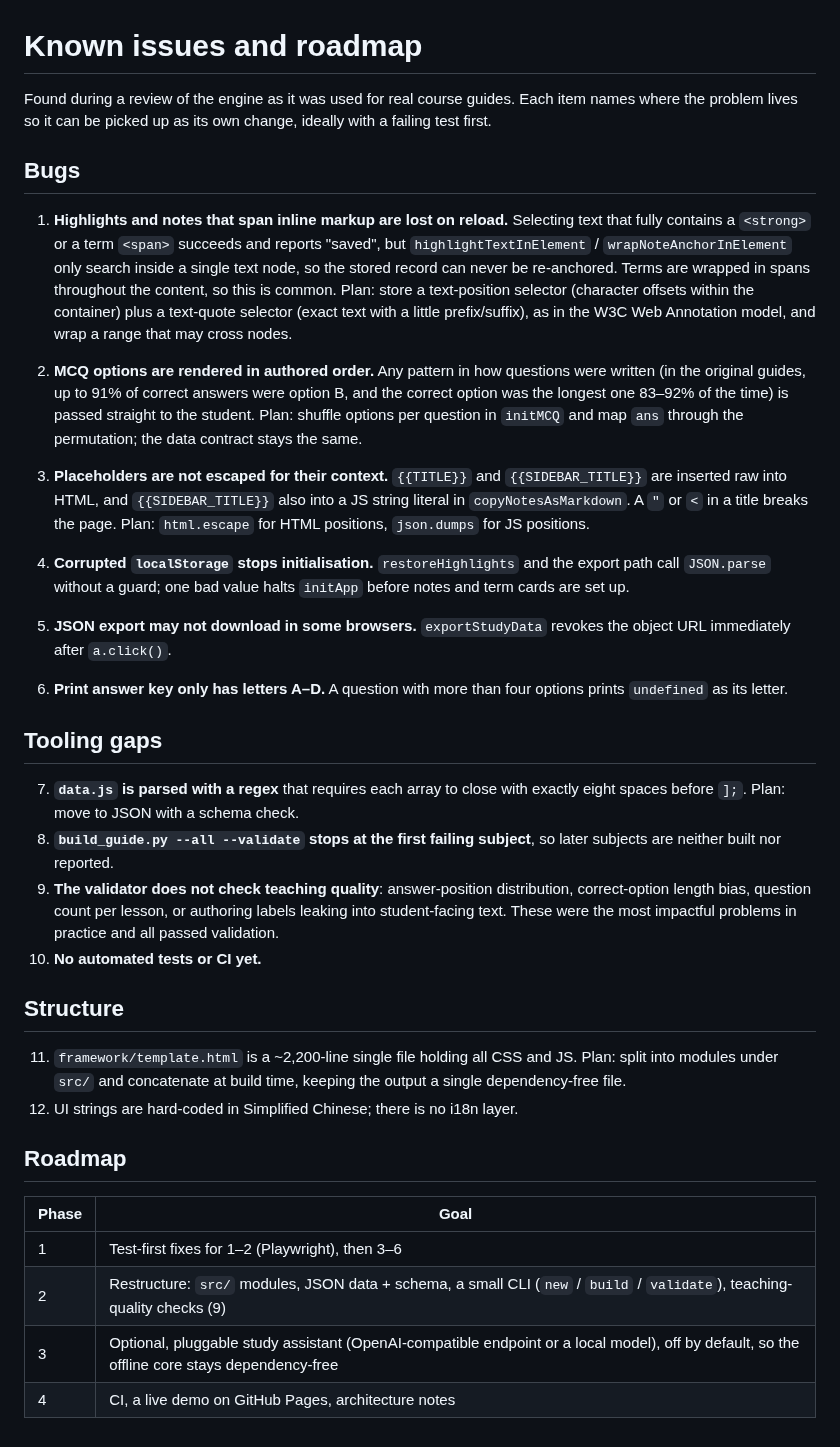
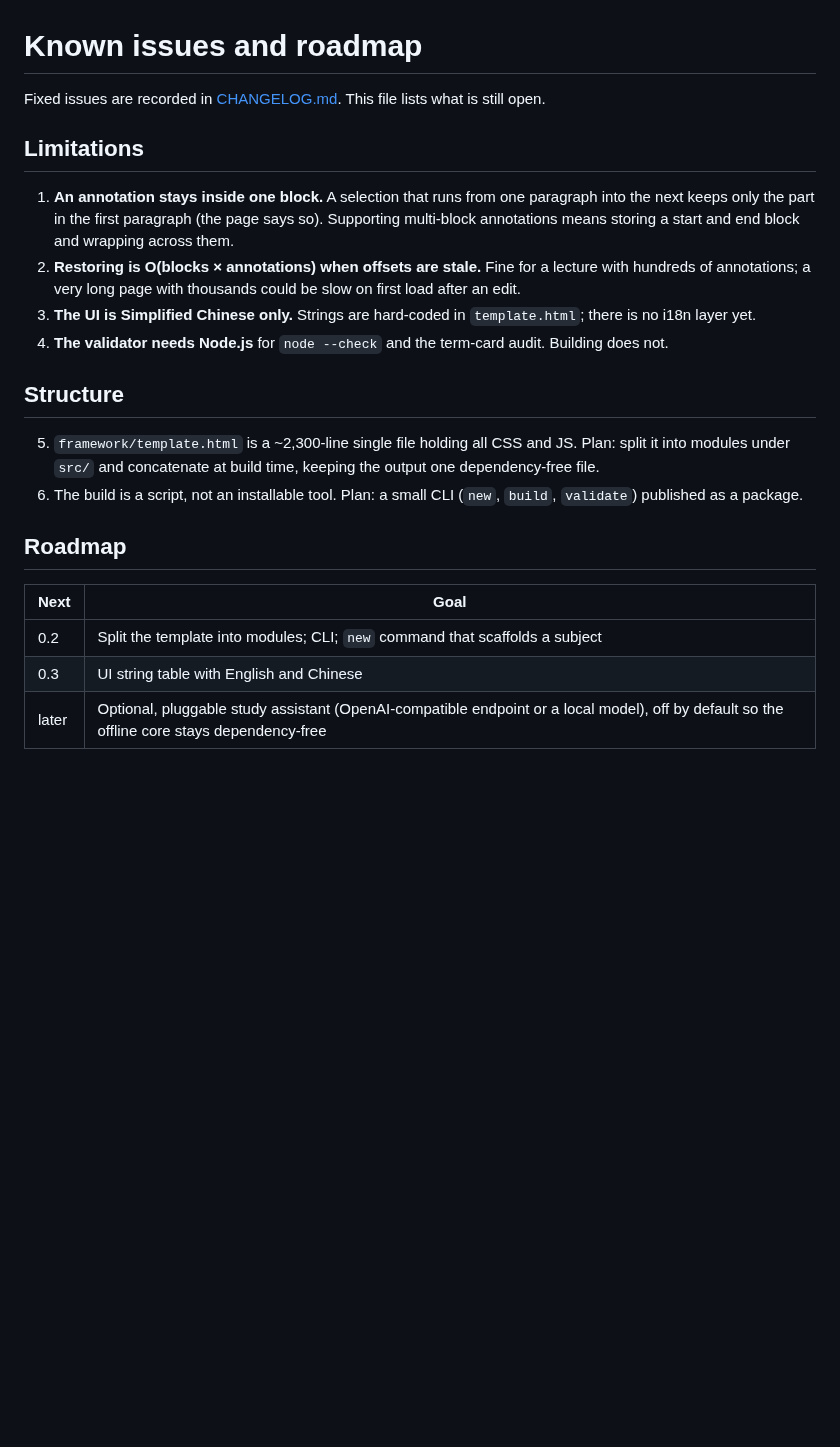
Before and after one commit to JoshuaViolet/lecture-workbench, a Markdown page: KNOWN_ISSUES.md, the part around the change. GitHub-like rendering; blank space fills up the shorter version.

```diff
--- a/KNOWN_ISSUES.md
+++ b/KNOWN_ISSUES.md
@@ -1,47 +1,23 @@
 # Known issues and roadmap
 
-Found during a review of the engine as it was used for real course guides. Each item names where the problem lives so it can be picked up as its own change, ideally with a failing test first.
+Fixed issues are recorded in [CHANGELOG.md](CHANGELOG.md). This file lists what is still open.
 
-## Bugs
+## Limitations
 
-1. **Highlights and notes that span inline markup are lost on reload.**
-   Selecting text that fully contains a `<strong>` or a term `<span>` succeeds and reports "saved", but `highlightTextInElement` / `wrapNoteAnchorInElement` only search inside a single text node, so the stored record can never be re-anchored. Terms are wrapped in spans throughout the content, so this is common.
-   Plan: store a text-position selector (character offsets within the container) plus a text-quote selector (exact text with a little prefix/suffix), as in the W3C Web Annotation model, and wrap a range that may cross nodes.
-
-2. **MCQ options are rendered in authored order.**
-   Any pattern in how questions were written (in the original guides, up to 91% of correct answers were option B, and the correct option was the longest one 83–92% of the time) is passed straight to the student.
-   Plan: shuffle options per question in `initMCQ` and map `ans` through the permutation; the data contract stays the same.
-
-3. **Placeholders are not escaped for their context.**
-   `{{TITLE}}` and `{{SIDEBAR_TITLE}}` are inserted raw into HTML, and `{{SIDEBAR_TITLE}}` also into a JS string literal in `copyNotesAsMarkdown`. A `"` or `<` in a title breaks the page.
-   Plan: `html.escape` for HTML positions, `json.dumps` for JS positions.
-
-4. **Corrupted `localStorage` stops initialisation.**
-   `restoreHighlights` and the export path call `JSON.parse` without a guard; one bad value halts `initApp` before notes and term cards are set up.
-
-5. **JSON export may not download in some browsers.**
-   `exportStudyData` revokes the object URL immediately after `a.click()`.
-
-6. **Print answer key only has letters A–D.**
-   A question with more than four options prints `undefined` as its letter.
-
-## Tooling gaps
-
-7. **`data.js` is parsed with a regex** that requires each array to close with exactly eight spaces before `];`. Plan: move to JSON with a schema check.
-8. **`build_guide.py --all --validate` stops at the first failing subject**, so later subjects are neither built nor reported.
-9. **The validator does not check teaching quality**: answer-position distribution, correct-option length bias, question count per lesson, or authoring labels leaking into student-facing text. These were the most impactful problems in practice and all passed validation.
-10. **No automated tests or CI yet.**
+1. **An annotation stays inside one block.** A selection that runs from one paragraph into the next keeps only the part in the first paragraph (the page says so). Supporting multi-block annotations means storing a start and end block and wrapping across them.
+2. **Restoring is O(blocks × annotations) when offsets are stale.** Fine for a lecture with hundreds of annotations; a very long page with thousands could be slow on first load after an edit.
+3. **The UI is Simplified Chinese only.** Strings are hard-coded in `template.html`; there is no i18n layer yet.
+4. **The validator needs Node.js** for `node --check` and the term-card audit. Building does not.
 
 ## Structure
 
-11. `framework/template.html` is a ~2,200-line single file holding all CSS and JS. Plan: split into modules under `src/` and concatenate at build time, keeping the output a single dependency-free file.
-12. UI strings are hard-coded in Simplified Chinese; there is no i18n layer.
+5. `framework/template.html` is a ~2,300-line single file holding all CSS and JS. Plan: split it into modules under `src/` and concatenate at build time, keeping the output one dependency-free file.
+6. The build is a script, not an installable tool. Plan: a small CLI (`new`, `build`, `validate`) published as a package.
 
 ## Roadmap
 
-| Phase | Goal |
+| Next | Goal |
 |---|---|
-| 1 | Test-first fixes for 1–2 (Playwright), then 3–6 |
-| 2 | Restructure: `src/` modules, JSON data + schema, a small CLI (`new` / `build` / `validate`), teaching-quality checks (9) |
-| 3 | Optional, pluggable study assistant (OpenAI-compatible endpoint or a local model), off by default, so the offline core stays dependency-free |
-| 4 | CI, a live demo on GitHub Pages, architecture notes |
+| 0.2 | Split the template into modules; CLI; `new` command that scaffolds a subject |
+| 0.3 | UI string table with English and Chinese |
+| later | Optional, pluggable study assistant (OpenAI-compatible endpoint or a local model), off by default so the offline core stays dependency-free |
```
Also changed, not shown: CHANGELOG.md (added, +23 -0 lines), README.md (+70 -48 lines), README.zh-CN.md (added, +54 -0 lines), docs/architecture.md (added, +84 -0 lines), examples/README.md (+1 -1 lines), docs/screenshot.png (added).
